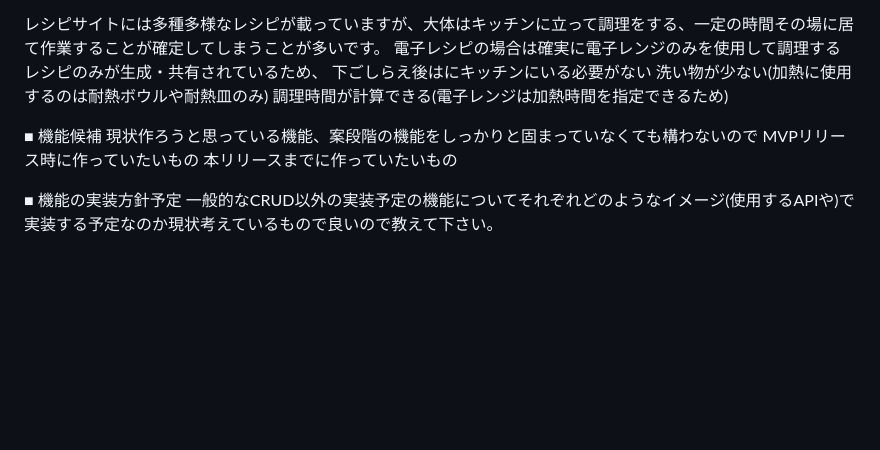
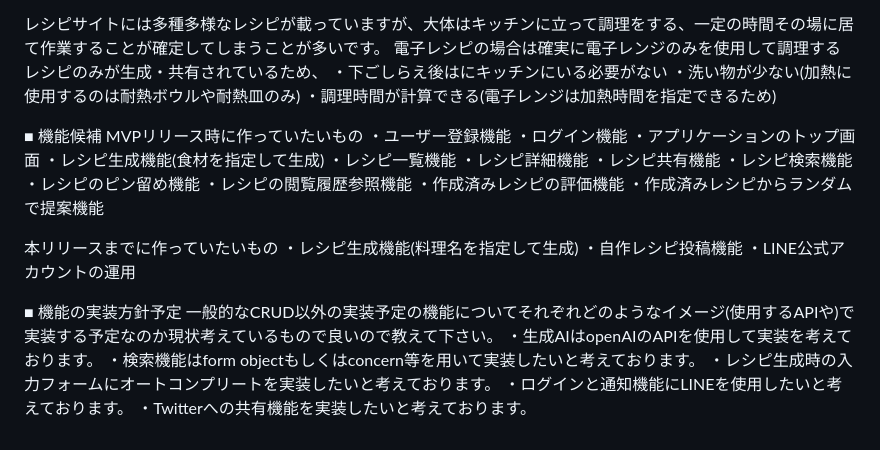
Before and after one commit to ito-ryo-50a/denshi_recipe, a Markdown page: README.md, the part around the change. GitHub-like rendering; blank space fills up the shorter version.

Commit message:
README加筆修正しました

```diff
--- a/README.md
+++ b/README.md
@@ -36,14 +36,34 @@ Twitterでの共有機能(プログラミング学習している方、資格取
 
 レシピサイトには多種多様なレシピが載っていますが、大体はキッチンに立って調理をする、一定の時間その場に居て作業することが確定してしまうことが多いです。
 電子レシピの場合は確実に電子レンジのみを使用して調理するレシピのみが生成・共有されているため、
-下ごしらえ後はにキッチンにいる必要がない
-洗い物が少ない(加熱に使用するのは耐熱ボウルや耐熱皿のみ)
-調理時間が計算できる(電子レンジは加熱時間を指定できるため)
+・下ごしらえ後はにキッチンにいる必要がない
+・洗い物が少ない(加熱に使用するのは耐熱ボウルや耐熱皿のみ)
+・調理時間が計算できる(電子レンジは加熱時間を指定できるため)
 
 ■ 機能候補
-現状作ろうと思っている機能、案段階の機能をしっかりと固まっていなくても構わないので
 MVPリリース時に作っていたいもの
+・ユーザー登録機能
+・ログイン機能
+・アプリケーションのトップ画面
+・レシピ生成機能(食材を指定して生成)
+・レシピ一覧機能
+・レシピ詳細機能
+・レシピ共有機能
+・レシピ検索機能
+・レシピのピン留め機能
+・レシピの閲覧履歴参照機能
+・作成済みレシピの評価機能
+・作成済みレシピからランダムで提案機能
+
 本リリースまでに作っていたいもの
+・レシピ生成機能(料理名を指定して生成)
+・自作レシピ投稿機能
+・LINE公式アカウントの運用
 
 ■ 機能の実装方針予定
 一般的なCRUD以外の実装予定の機能についてそれぞれどのようなイメージ(使用するAPIや)で実装する予定なのか現状考えているもので良いので教えて下さい。
+・生成AIはopenAIのAPIを使用して実装を考えております。
+・検索機能はform objectもしくはconcern等を用いて実装したいと考えております。
+・レシピ生成時の入力フォームにオートコンプリートを実装したいと考えております。
+・ログインと通知機能にLINEを使用したいと考えております。
+・Twitterへの共有機能を実装したいと考えております。
```
